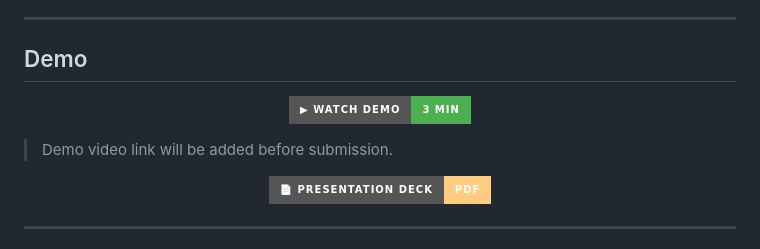
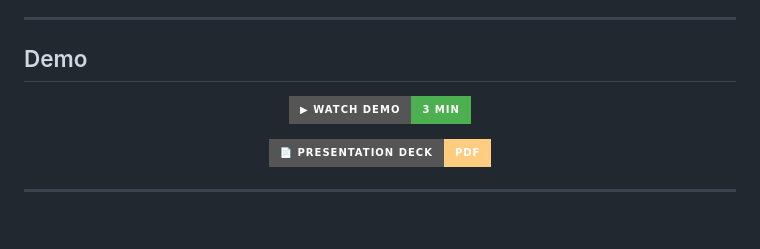
Before and after one commit to ges257/techbuddy, a Markdown page: README.md, the part around one of its changes. Drawn GitHub-style; badges without logos; blank space fills up the shorter version.

```diff
--- a/README.md
+++ b/README.md
@@ -67,8 +67,6 @@ Your mother says *"help me find that photo from Christmas."* Claude Opus 4.6 und
     <img src="https://img.shields.io/badge/▶_Watch_Demo-3_min-4CAF50?style=for-the-badge&amp;logo=youtube&amp;logoColor=FFF8F0" alt="Watch Demo"/>
   </a>
 </p>
-
-> Demo video link will be added before submission.
 
 <p align="center">
   <a href="assets/TechBuddy_Restoring_Independence.pdf">
```
Also changed, not shown: other parts of README.md (+1 -1 lines).
